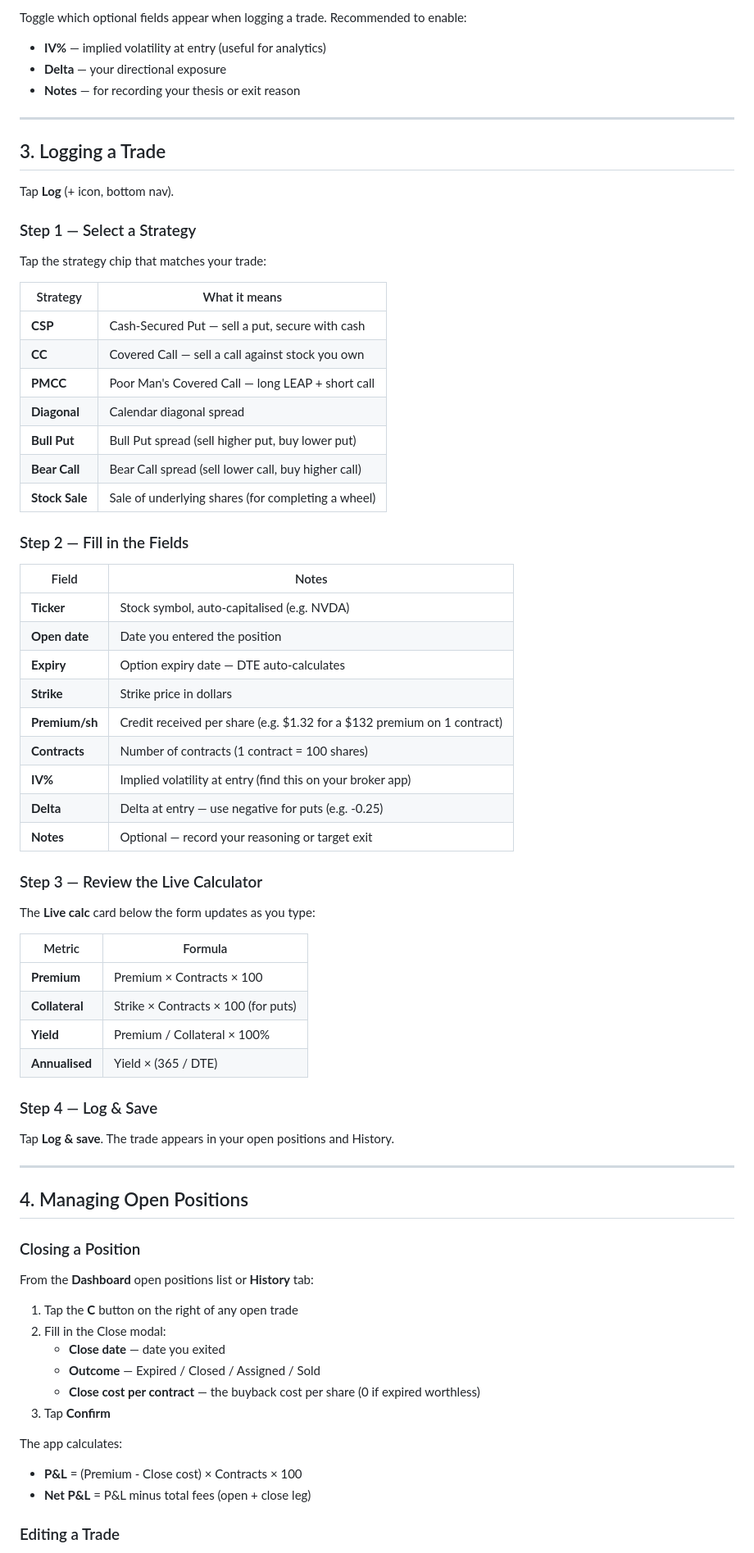
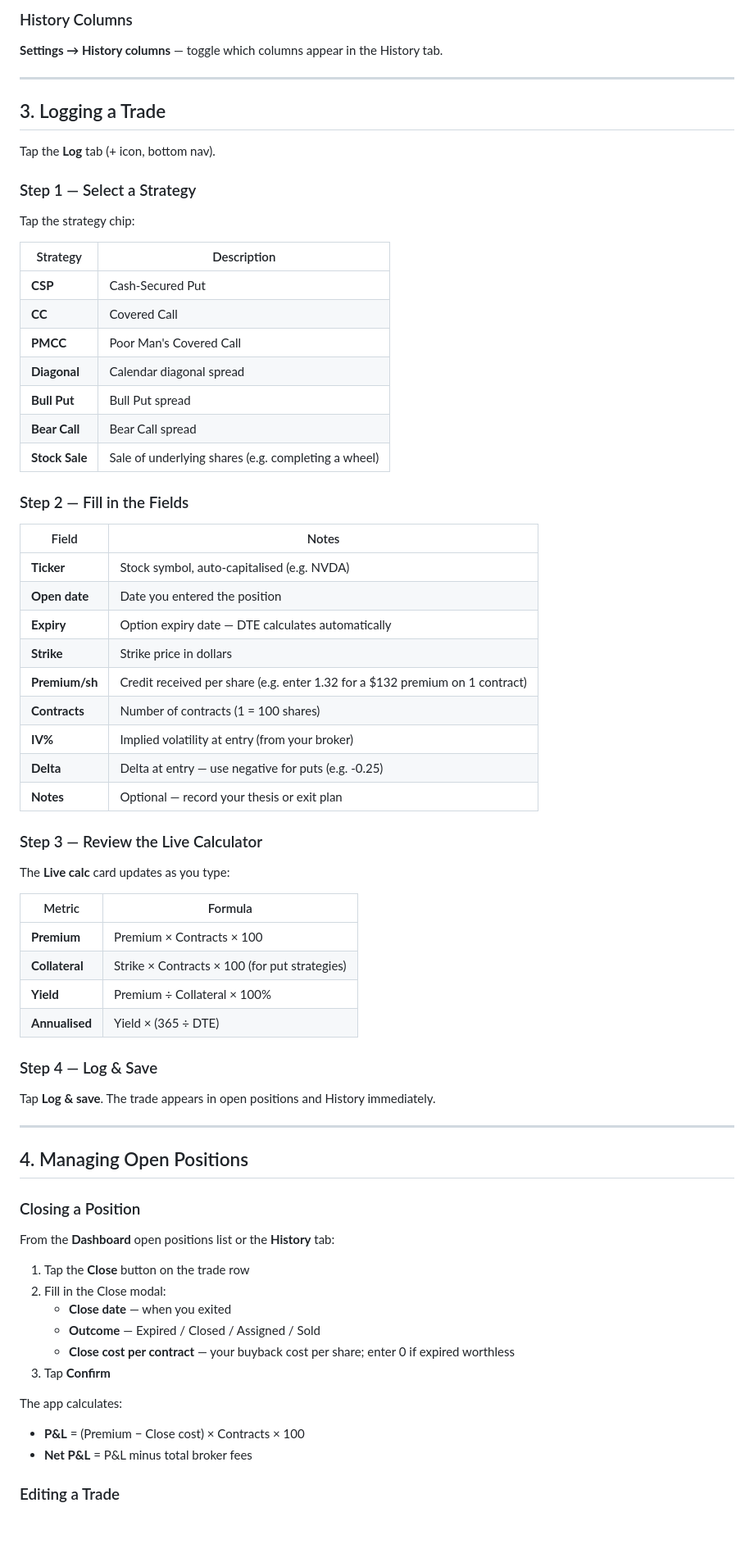
Before and after one commit to L88TBLDR/Options-Log, a Markdown page: GUIDE.md, the part around one of its changes. Shown at 82% size. Drawn GitHub-style; blank space fills up the shorter version.

```diff
--- a/GUIDE.md
+++ b/GUIDE.md
@@ -88,27 +83,25 @@ The app automatically calculates open and close leg fees for every trade based o
 
-Toggle which optional fields appear when logging a trade. Recommended to enable:
-- **IV%** — implied volatility at entry (useful for analytics)
-- **Delta** — your directional exposure
-- **Notes** — for recording your thesis or exit reason
+### History Columns
+**Settings → History columns** — toggle which columns appear in the History tab.
 
 ---
 
 ## 3. Logging a Trade
 
-Tap **Log** (+ icon, bottom nav).
+Tap the **Log** tab (+ icon, bottom nav).
 
 ### Step 1 — Select a Strategy
-Tap the strategy chip that matches your trade:
+Tap the strategy chip:
 
-| Strategy | What it means |
+| Strategy | Description |
 |---|---|
-| **CSP** | Cash-Secured Put — sell a put, secure with cash |
-| **CC** | Covered Call — sell a call against stock you own |
-| **PMCC** | Poor Man's Covered Call — long LEAP + short call |
+| **CSP** | Cash-Secured Put |
+| **CC** | Covered Call |
+| **PMCC** | Poor Man's Covered Call |
 | **Diagonal** | Calendar diagonal spread |
-| **Bull Put** | Bull Put spread (sell higher put, buy lower put) |
-| **Bear Call** | Bear Call spread (sell lower call, buy higher call) |
-| **Stock Sale** | Sale of underlying shares (for completing a wheel) |
+| **Bull Put** | Bull Put spread |
+| **Bear Call** | Bear Call spread |
+| **Stock Sale** | Sale of underlying shares (e.g. completing a wheel) |
 
 ### Step 2 — Fill in the Fields
 
@@ -116,42 +109,42 @@ Tap the strategy chip that matches your trade:
 |---|---|
 | **Ticker** | Stock symbol, auto-capitalised (e.g. NVDA) |
 | **Open date** | Date you entered the position |
-| **Expiry** | Option expiry date — DTE auto-calculates |
+| **Expiry** | Option expiry date — DTE calculates automatically |
 | **Strike** | Strike price in dollars |
-| **Premium/sh** | Credit received per share (e.g. $1.32 for a $132 premium on 1 contract) |
-| **Contracts** | Number of contracts (1 contract = 100 shares) |
-| **IV%** | Implied volatility at entry (find this on your broker app) |
+| **Premium/sh** | Credit received per share (e.g. enter 1.32 for a $132 premium on 1 contract) |
+| **Contracts** | Number of contracts (1 = 100 shares) |
+| **IV%** | Implied volatility at entry (from your broker) |
 | **Delta** | Delta at entry — use negative for puts (e.g. -0.25) |
-| **Notes** | Optional — record your reasoning or target exit |
+| **Notes** | Optional — record your thesis or exit plan |
 
 ### Step 3 — Review the Live Calculator
-The **Live calc** card below the form updates as you type:
+The **Live calc** card updates as you type:
 
 | Metric | Formula |
 |---|---|
 | **Premium** | Premium × Contracts × 100 |
-| **Collateral** | Strike × Contracts × 100 (for puts) |
-| **Yield** | Premium / Collateral × 100% |
-| **Annualised** | Yield × (365 / DTE) |
+| **Collateral** | Strike × Contracts × 100 (for put strategies) |
+| **Yield** | Premium ÷ Collateral × 100% |
+| **Annualised** | Yield × (365 ÷ DTE) |
 
 ### Step 4 — Log & Save
-Tap **Log & save**. The trade appears in your open positions and History.
+Tap **Log & save**. The trade appears in open positions and History immediately.
 
 ---
 
 ## 4. Managing Open Positions
 
 ### Closing a Position
-From the **Dashboard** open positions list or **History** tab:
-1. Tap the **C** button on the right of any open trade
+From the **Dashboard** open positions list or the **History** tab:
+1. Tap the **Close** button on the trade row
 2. Fill in the Close modal:
-   - **Close date** — date you exited
+   - **Close date** — when you exited
    - **Outcome** — Expired / Closed / Assigned / Sold
-   - **Close cost per contract** — the buyback cost per share (0 if expired worthless)
+   - **Close cost per contract** — your buyback cost per share; enter 0 if expired worthless
 3. Tap **Confirm**
 
 The app calculates:
-- **P&L** = (Premium - Close cost) × Contracts × 100
-- **Net P&L** = P&L minus total fees (open + close leg)
+- **P&L** = (Premium − Close cost) × Contracts × 100
+- **Net P&L** = P&L minus total broker fees
 
 ### Editing a Trade
```
Also changed, not shown: other parts of GUIDE.md (+165 -161 lines).
